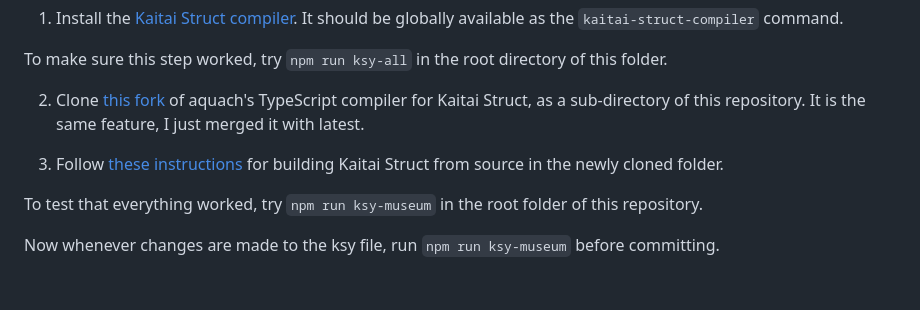
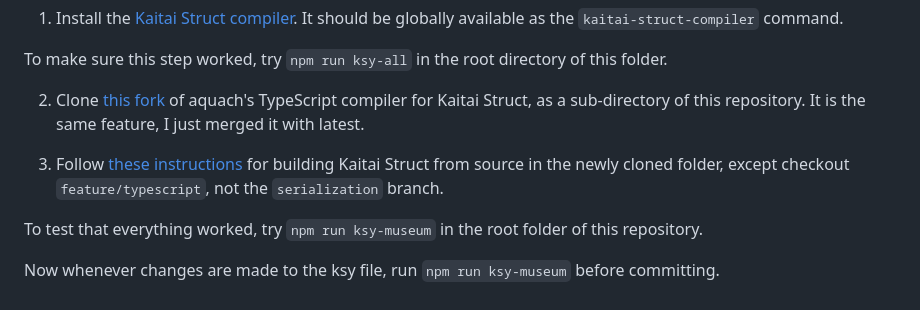
Before and after one commit to laura-a-n-n/silent-hill-museum, a Markdown page: README.md, the part around the change. GitHub-like rendering.

```diff
--- a/README.md
+++ b/README.md
@@ -66,7 +66,7 @@ To make sure this step worked, try `npm run ksy-all` in the root directory of th
 
 2. Clone [this fork](https://github.com/laura-a-n-n/kaitai_struct_compiler) of aquach's TypeScript compiler for Kaitai Struct, as a sub-directory of this repository. It is the same feature, I just merged it with latest.
 
-3. Follow [these instructions](https://doc.kaitai.io/serialization.html#_building_the_compiler_from_source) for building Kaitai Struct from source in the newly cloned folder.
+3. Follow [these instructions](https://doc.kaitai.io/serialization.html#_building_the_compiler_from_source) for building Kaitai Struct from source in the newly cloned folder, except checkout `feature/typescript`, not the `serialization` branch.
 
 To test that everything worked, try `npm run ksy-museum` in the root folder of this repository.
 
```
